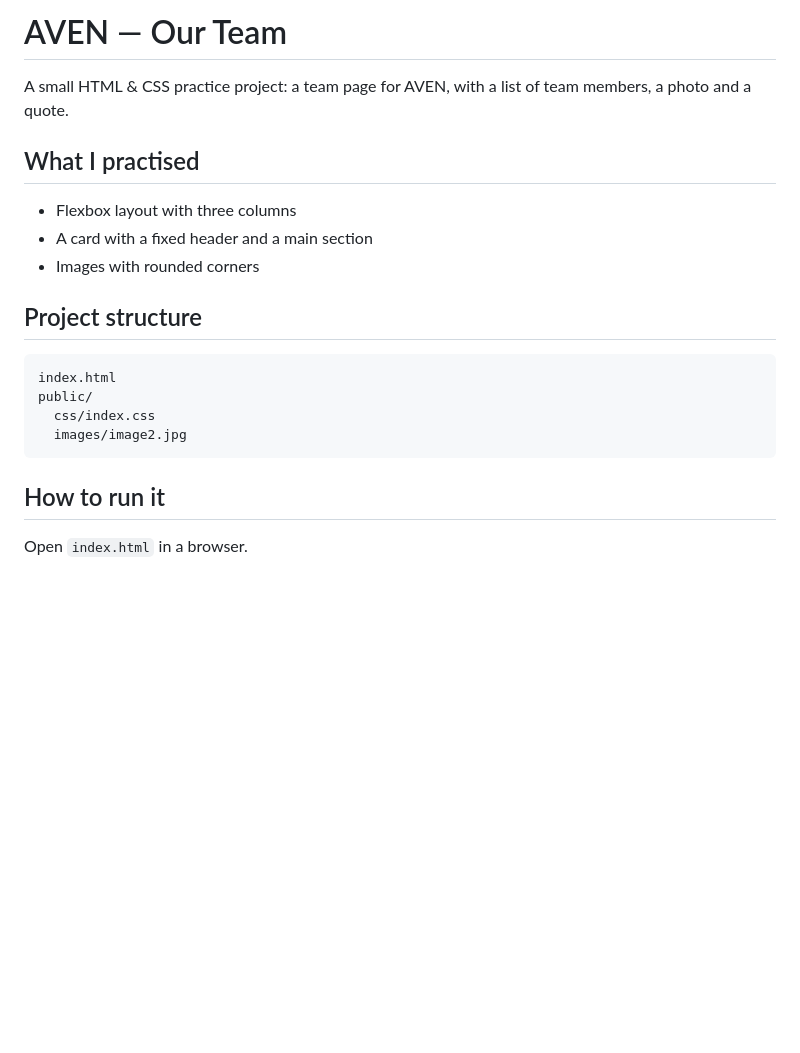
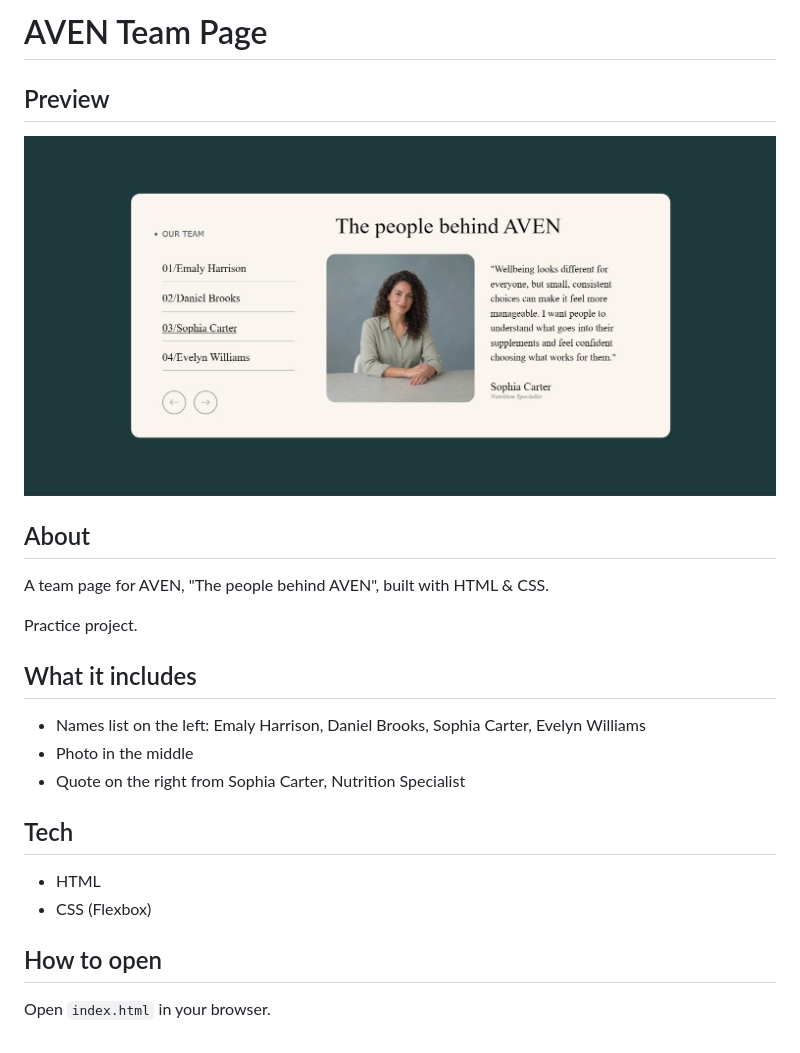
Before and after one commit to ChroquiMohammed/aven-team, a Markdown page: README.md, the part around the change. Rendered like a GitHub page; pictures changed too: Preview_Aven_Team_Page.jpg (added); blank space fills up the shorter version.

Commit message:
Add project screenshot to README

````diff
--- a/README.md
+++ b/README.md
@@ -1,19 +1,26 @@
-# AVEN — Our Team
+# AVEN Team Page
 
-A small HTML & CSS practice project: a team page for AVEN, with a list of team members, a photo and a quote.
+## Preview
 
-## What I practised
-- Flexbox layout with three columns
-- A card with a fixed header and a main section
-- Images with rounded corners
+![AVEN Team Page Preview](./Preview_Aven_Team_Page.jpg)
 
-## Project structure
-```
-index.html
-public/
-  css/index.css
-  images/image2.jpg
-```
+## About
 
-## How to run it
-Open `index.html` in a browser.
+A team page for AVEN, "The people behind AVEN", built with HTML & CSS.
+
+Practice project.
+
+## What it includes
+
+- Names list on the left: Emaly Harrison, Daniel Brooks, Sophia Carter, Evelyn Williams
+- Photo in the middle
+- Quote on the right from Sophia Carter, Nutrition Specialist
+
+## Tech
+
+- HTML
+- CSS (Flexbox)
+
+## How to open
+
+Open `index.html` in your browser.
````
